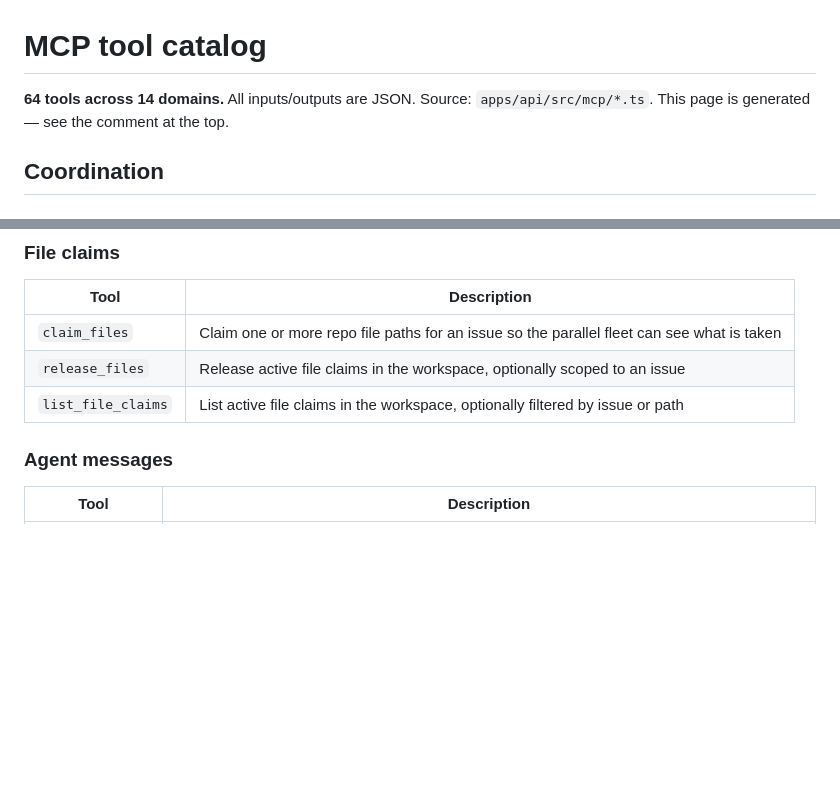
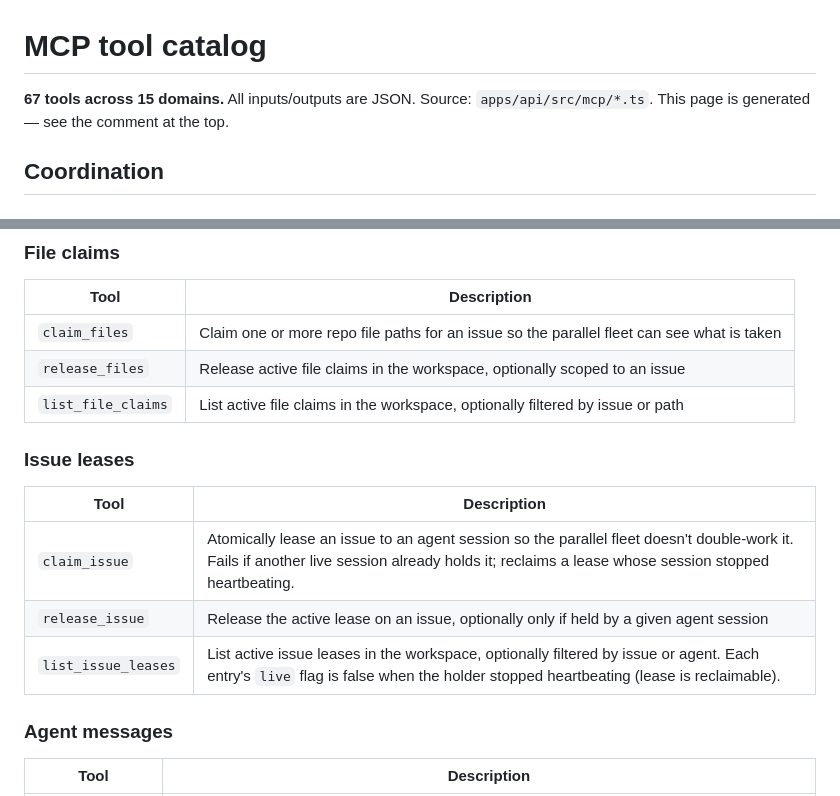
Before and after one commit to TAJD/projektor, a Markdown page: docs/mcp-tools.generated.md, 2 parts joined by grey strips. Rendered like a GitHub page; blank space fills up the shorter version.

Commit message:
docs: regenerate MCP catalog for issue-leases tools (PROJ-184)
Adds the Issue leases domain (claim_issue, release_issue,
list_issue_leases) — 67 tools / 15 domains. Keeps the generated
catalog in sync with the registry so CI's freshness guard passes.

Co-Authored-By: Claude Opus 4.8 (1M context) <noreply@anthropic.com>

```diff
--- a/docs/mcp-tools.generated.md
+++ b/docs/mcp-tools.generated.md
@@ -3,7 +3,7 @@
 
 # MCP tool catalog
 
-**64 tools across 14 domains.** All inputs/outputs are JSON. Source: `apps/api/src/mcp/*.ts`. This page is generated — see the comment at the top.
+**67 tools across 15 domains.** All inputs/outputs are JSON. Source: `apps/api/src/mcp/*.ts`. This page is generated — see the comment at the top.
 
 ## Coordination
 
@@ -23,6 +23,14 @@
 | `claim_files` | Claim one or more repo file paths for an issue so the parallel fleet can see what is taken |
 | `release_files` | Release active file claims in the workspace, optionally scoped to an issue |
 | `list_file_claims` | List active file claims in the workspace, optionally filtered by issue or path |
+
+### Issue leases
+
+| Tool | Description |
+|------|-------------|
+| `claim_issue` | Atomically lease an issue to an agent session so the parallel fleet doesn't double-work it. Fails if another live session already holds it; reclaims a lease whose session stopped heartbeating. |
+| `release_issue` | Release the active lease on an issue, optionally only if held by a given agent session |
+| `list_issue_leases` | List active issue leases in the workspace, optionally filtered by issue or agent. Each entry's `live` flag is false when the holder stopped heartbeating (lease is reclaimable). |
 
 ### Agent messages
 
```
